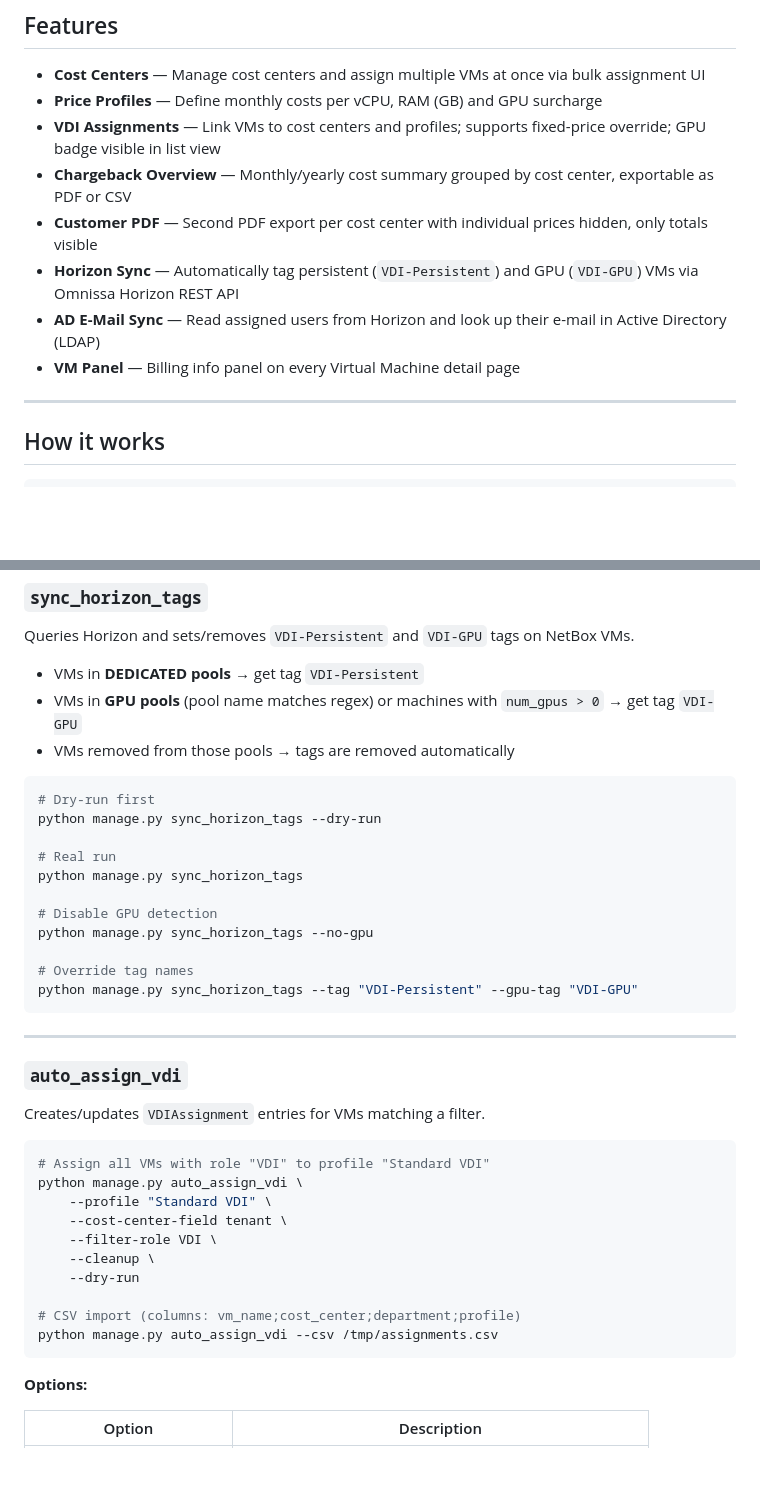
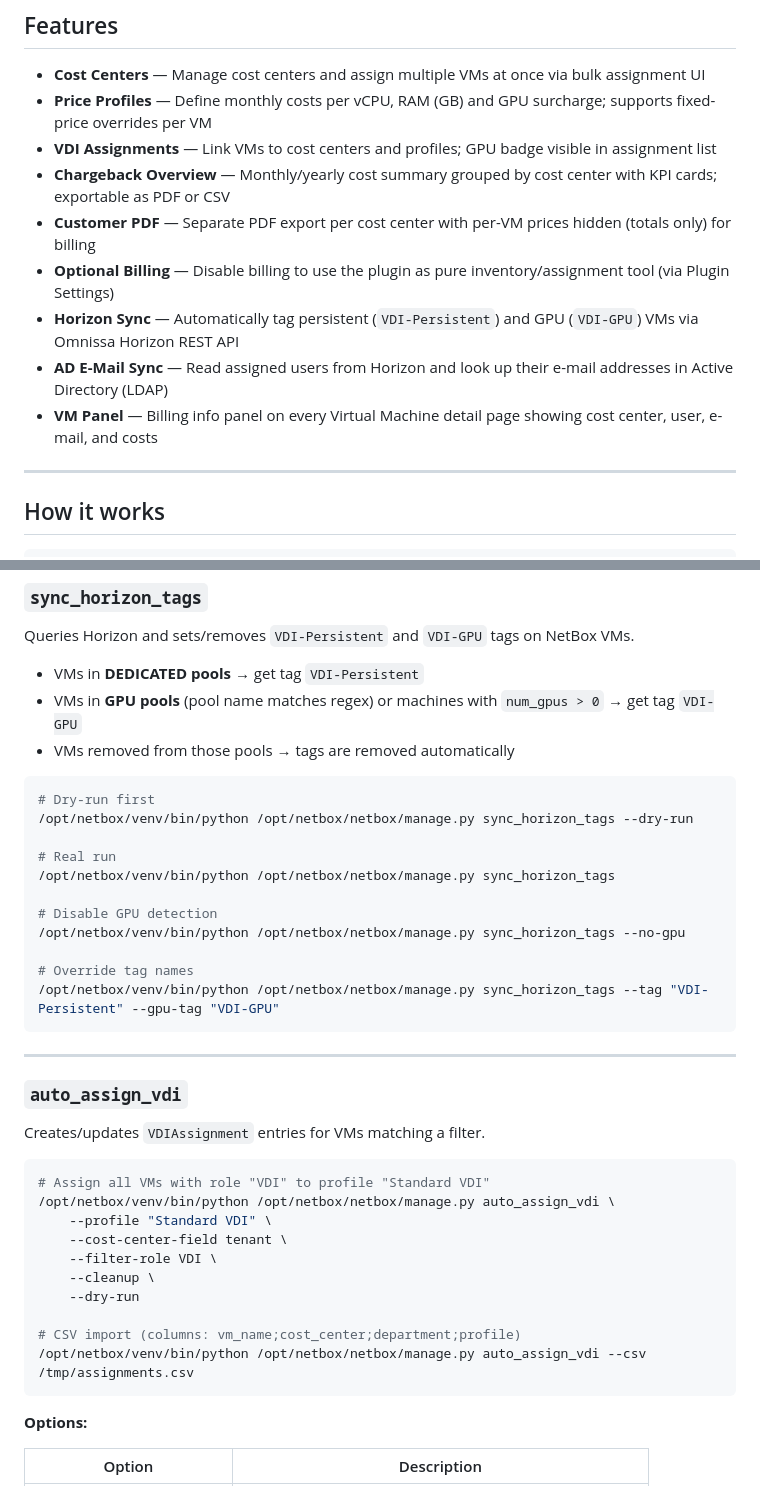
Before and after one commit to dc-paul-83/netbox-vdi-billing, a Markdown page: README.md, 2 parts joined by grey strips. GitHub-like rendering; blank space fills up the shorter version.

````diff
--- a/README.md
+++ b/README.md
@@ -10,13 +10,14 @@ A [NetBox](https://github.com/netbox-community/netbox) plugin for VDI chargeback
 ## Features
 
 - **Cost Centers** — Manage cost centers and assign multiple VMs at once via bulk assignment UI
-- **Price Profiles** — Define monthly costs per vCPU, RAM (GB) and GPU surcharge
-- **VDI Assignments** — Link VMs to cost centers and profiles; supports fixed-price override; GPU badge visible in list view
-- **Chargeback Overview** — Monthly/yearly cost summary grouped by cost center, exportable as PDF or CSV
-- **Customer PDF** — Second PDF export per cost center with individual prices hidden, only totals visible
+- **Price Profiles** — Define monthly costs per vCPU, RAM (GB) and GPU surcharge; supports fixed-price overrides per VM
+- **VDI Assignments** — Link VMs to cost centers and profiles; GPU badge visible in assignment list
+- **Chargeback Overview** — Monthly/yearly cost summary grouped by cost center with KPI cards; exportable as PDF or CSV
+- **Customer PDF** — Separate PDF export per cost center with per-VM prices hidden (totals only) for billing
+- **Optional Billing** — Disable billing to use the plugin as pure inventory/assignment tool (via Plugin Settings)
 - **Horizon Sync** — Automatically tag persistent (`VDI-Persistent`) and GPU (`VDI-GPU`) VMs via Omnissa Horizon REST API
-- **AD E-Mail Sync** — Read assigned users from Horizon and look up their e-mail in Active Directory (LDAP)
-- **VM Panel** — Billing info panel on every Virtual Machine detail page
+- **AD E-Mail Sync** — Read assigned users from Horizon and look up their e-mail addresses in Active Directory (LDAP)
+- **VM Panel** — Billing info panel on every Virtual Machine detail page showing cost center, user, e-mail, and costs
 
 ---
 
@@ -135,16 +142,16 @@ Queries Horizon and sets/removes `VDI-Persistent` and `VDI-GPU` tags on NetBox V
 
 ```bash
 # Dry-run first
-python manage.py sync_horizon_tags --dry-run
+/opt/netbox/venv/bin/python /opt/netbox/netbox/manage.py sync_horizon_tags --dry-run
 
 # Real run
-python manage.py sync_horizon_tags
+/opt/netbox/venv/bin/python /opt/netbox/netbox/manage.py sync_horizon_tags
 
 # Disable GPU detection
-python manage.py sync_horizon_tags --no-gpu
+/opt/netbox/venv/bin/python /opt/netbox/netbox/manage.py sync_horizon_tags --no-gpu
 
 # Override tag names
-python manage.py sync_horizon_tags --tag "VDI-Persistent" --gpu-tag "VDI-GPU"
+/opt/netbox/venv/bin/python /opt/netbox/netbox/manage.py sync_horizon_tags --tag "VDI-Persistent" --gpu-tag "VDI-GPU"
 ```
 
 ---
@@ -155,7 +162,7 @@ Creates/updates `VDIAssignment` entries for VMs matching a filter.
 
 ```bash
 # Assign all VMs with role "VDI" to profile "Standard VDI"
-python manage.py auto_assign_vdi \
+/opt/netbox/venv/bin/python /opt/netbox/netbox/manage.py auto_assign_vdi \
     --profile "Standard VDI" \
     --cost-center-field tenant \
     --filter-role VDI \
@@ -163,7 +170,7 @@ python manage.py auto_assign_vdi \
     --dry-run
 
 # CSV import (columns: vm_name;cost_center;department;profile)
-python manage.py auto_assign_vdi --csv /tmp/assignments.csv
+/opt/netbox/venv/bin/python /opt/netbox/netbox/manage.py auto_assign_vdi --csv /tmp/assignments.csv
 ```
 
 **Options:**
````
Also changed, not shown: other parts of README.md (+42 -36 lines).
